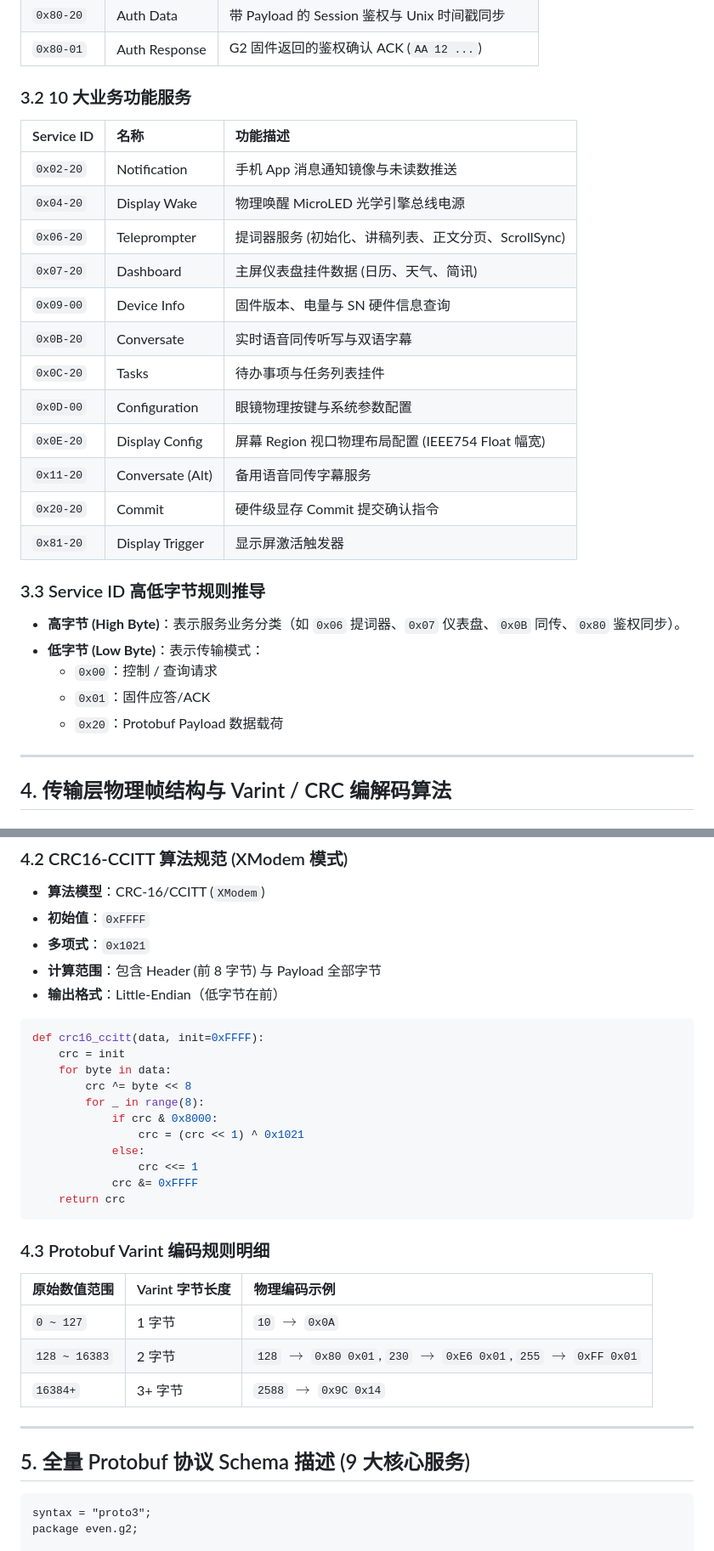
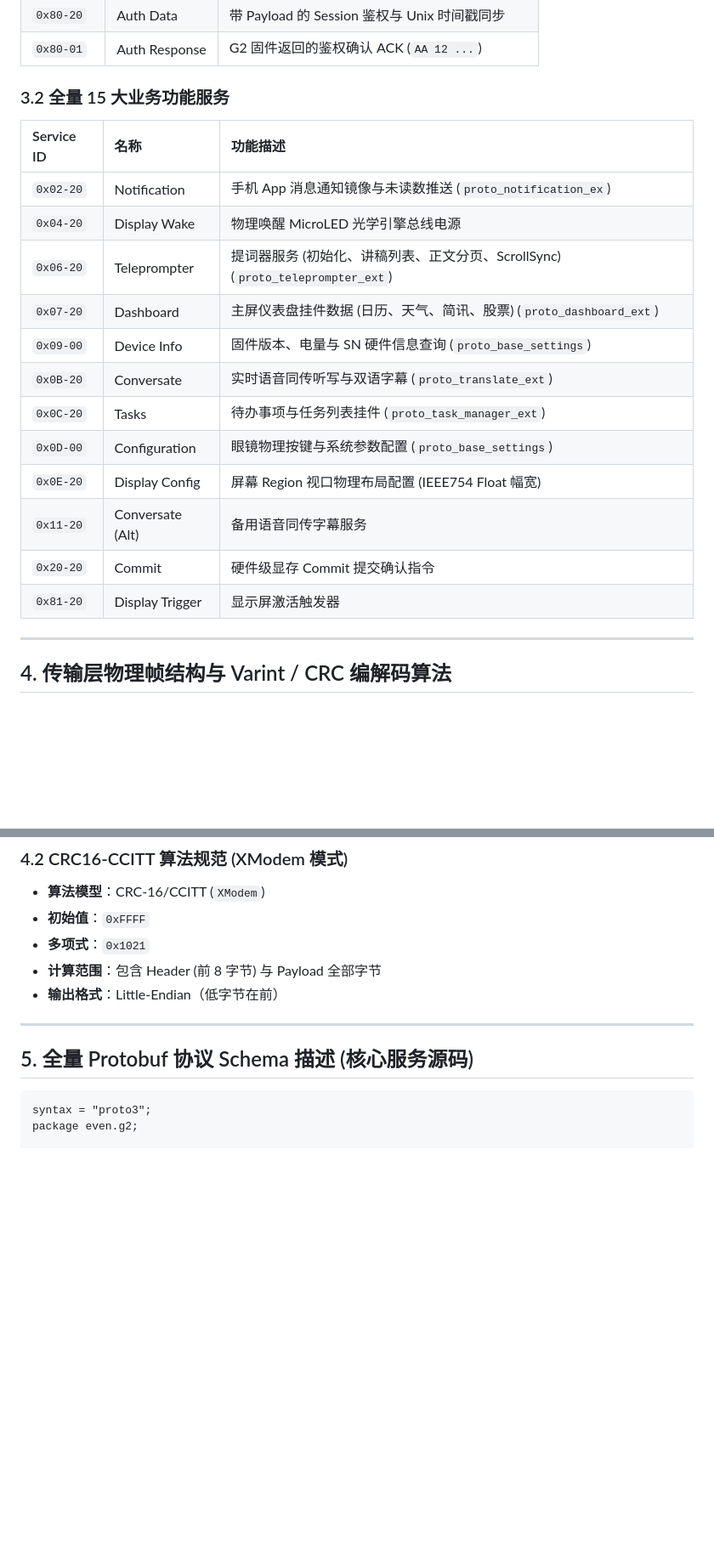
Before and after one commit to havvk/even-g2-smart-classroom, a Markdown page: docs/g2_reverse_engineering.md, 2 parts joined by grey strips. Shown at 85% size. GitHub-like rendering; blank space fills up the shorter version.

````diff
--- a/docs/g2_reverse_engineering.md
+++ b/docs/g2_reverse_engineering.md
@@ -51,28 +51,21 @@ Service ID 在物理帧头中占 2 字节（`svc_hi`, `svc_lo`）：
 | `0x80-20` | Auth Data | 带 Payload 的 Session 鉴权与 Unix 时间戳同步 |
 | `0x80-01` | Auth Response | G2 固件返回的鉴权确认 ACK (`AA 12 ...`) |
 
-### 3.2 10 大业务功能服务
+### 3.2 全量 15 大业务功能服务
 | Service ID | 名称 | 功能描述 |
 | :--- | :--- | :--- |
-| `0x02-20` | Notification | 手机 App 消息通知镜像与未读数推送 |
+| `0x02-20` | Notification | 手机 App 消息通知镜像与未读数推送 (`proto_notification_ex`) |
 | `0x04-20` | Display Wake | 物理唤醒 MicroLED 光学引擎总线电源 |
-| `0x06-20` | Teleprompter | 提词器服务 (初始化、讲稿列表、正文分页、ScrollSync) |
-| `0x07-20` | Dashboard | 主屏仪表盘挂件数据 (日历、天气、简讯) |
-| `0x09-00` | Device Info | 固件版本、电量与 SN 硬件信息查询 |
-| `0x0B-20` | Conversate | 实时语音同传听写与双语字幕 |
-| `0x0C-20` | Tasks | 待办事项与任务列表挂件 |
-| `0x0D-00` | Configuration | 眼镜物理按键与系统参数配置 |
+| `0x06-20` | Teleprompter | 提词器服务 (初始化、讲稿列表、正文分页、ScrollSync) (`proto_teleprompter_ext`) |
+| `0x07-20` | Dashboard | 主屏仪表盘挂件数据 (日历、天气、简讯、股票) (`proto_dashboard_ext`) |
+| `0x09-00` | Device Info | 固件版本、电量与 SN 硬件信息查询 (`proto_base_settings`) |
+| `0x0B-20` | Conversate | 实时语音同传听写与双语字幕 (`proto_translate_ext`) |
+| `0x0C-20` | Tasks | 待办事项与任务列表挂件 (`proto_task_manager_ext`) |
+| `0x0D-00` | Configuration | 眼镜物理按键与系统参数配置 (`proto_base_settings`) |
 | `0x0E-20` | Display Config | 屏幕 Region 视口物理布局配置 (IEEE754 Float 幅宽) |
 | `0x11-20` | Conversate (Alt) | 备用语音同传字幕服务 |
 | `0x20-20` | Commit | 硬件级显存 Commit 提交确认指令 |
 | `0x81-20` | Display Trigger | 显示屏激活触发器 |
-
-### 3.3 Service ID 高低字节规则推导
-- **高字节 (High Byte)**：表示服务业务分类（如 `0x06` 提词器、`0x07` 仪表盘、`0x0B` 同传、`0x80` 鉴权同步）。
-- **低字节 (Low Byte)**：表示传输模式：
-  - `0x00`：控制 / 查询请求
-  - `0x01`：固件应答/ACK
-  - `0x20`：Protobuf Payload 数据载荷
 
 ---
 
@@ -102,30 +95,9 @@ Service ID 在物理帧头中占 2 字节（`svc_hi`, `svc_lo`）：
 - **计算范围**：包含 Header (前 8 字节) 与 Payload 全部字节
 - **输出格式**：Little-Endian（低字节在前）
 
-```python
-def crc16_ccitt(data, init=0xFFFF):
-    crc = init
-    for byte in data:
-        crc ^= byte << 8
-        for _ in range(8):
-            if crc & 0x8000:
-                crc = (crc << 1) ^ 0x1021
-            else:
-                crc <<= 1
-            crc &= 0xFFFF
-    return crc
-```
-
-### 4.3 Protobuf Varint 编码规则明细
-| 原始数值范围 | Varint 字节长度 | 物理编码示例 |
-| :--- | :--- | :--- |
-| `0 ~ 127` | 1 字节 | `10` $\rightarrow$ `0x0A` |
-| `128 ~ 16383` | 2 字节 | `128` $\rightarrow$ `0x80 0x01`, `230` $\rightarrow$ `0xE6 0x01`, `255` $\rightarrow$ `0xFF 0x01` |
-| `16384+` | 3+ 字节 | `2588` $\rightarrow$ `0x9C 0x14` |
-
 ---
 
-## 5. 全量 Protobuf 协议 Schema 描述 (9 大核心服务)
+## 5. 全量 Protobuf 协议 Schema 描述 (核心服务源码)
 
 ```protobuf
 syntax = "proto3";
````
Also changed, not shown: other parts of docs/g2_reverse_engineering.md (+95 -69 lines).
